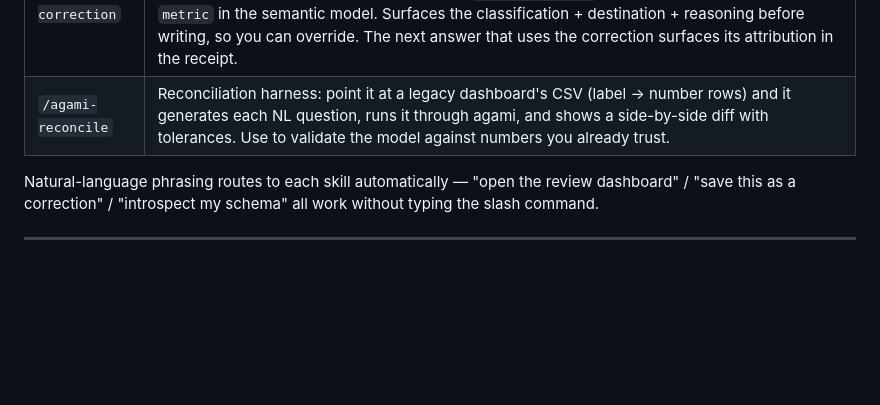
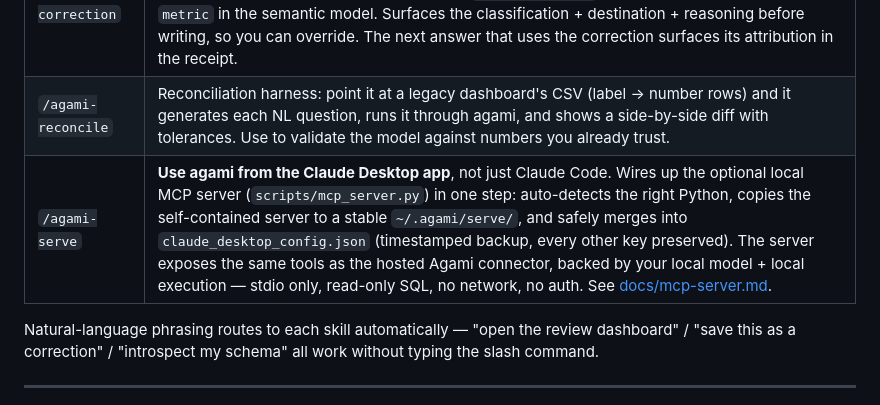
Before and after one commit to AgamiAI/agami-core, a Markdown page: README.md, the part around the change. Rendered like a GitHub page; blank space fills up the shorter version.

Commit message:
docs: add agami-serve to the README skills table (#3)
agami-serve shipped in 0.2.0 but the README skills table wasn't updated,
so the repo front page didn't document how to use agami from the Claude
Desktop app. Add the row (the top "No Agami backend" bullet already
mentions the optional local MCP server + links docs/mcp-server.md).

No version bump — the root README is not shipped inside the plugin and
the feature is already released at 0.2.0; this is docs catch-up.

Co-authored-by: Claude Opus 4.8 (1M context) <noreply@anthropic.com>

```diff
--- a/README.md
+++ b/README.md
@@ -345,6 +345,7 @@ The skill picks the first available connection method, in this order:
 | `/agami-model` | Opens the model explorer — a static HTML browser of every schema / table / field / **metric / named filter** with live search across descriptions, filter chips (All / Active / Excluded / Unreviewed / Queued), and per-table + per-column **Exclude / Include** buttons. Top of the explorer surfaces every metric (expression + `definition_prose` + assumptions) and every named filter (predicate + definition) so the user can see what the model contains without reading YAML. Excluded entries are filtered out of the runtime model (joins, prompts, aggregates) but stay in the YAML for audit. |
 | `/agami-save-correction` | Records a correction and routes it to the right destination via a 5-way classifier: SQL pattern → `examples.yaml`; per-column meaning / value normalization → the field's `description` or `agami.choice_field` in the semantic model; cross-DB display preference → `USER_MEMORY.md`; abstract business concept tied to this DB → `ORGANIZATION.md`; new reusable aggregation → `metric` in the semantic model. Surfaces the classification + destination + reasoning before writing, so you can override. The next answer that uses the correction surfaces its attribution in the receipt. |
 | `/agami-reconcile` | Reconciliation harness: point it at a legacy dashboard's CSV (label → number rows) and it generates each NL question, runs it through agami, and shows a side-by-side diff with tolerances. Use to validate the model against numbers you already trust. |
+| `/agami-serve` | **Use agami from the Claude Desktop app**, not just Claude Code. Wires up the optional local MCP server (`scripts/mcp_server.py`) in one step: auto-detects the right Python, copies the self-contained server to a stable `~/.agami/serve/`, and safely merges into `claude_desktop_config.json` (timestamped backup, every other key preserved). The server exposes the same tools as the hosted Agami connector, backed by your local model + local execution — stdio only, read-only SQL, no network, no auth. See [docs/mcp-server.md](docs/mcp-server.md). |
 
 Natural-language phrasing routes to each skill automatically — "open the review dashboard" / "save this as a correction" / "introspect my schema" all work without typing the slash command.
 
```
